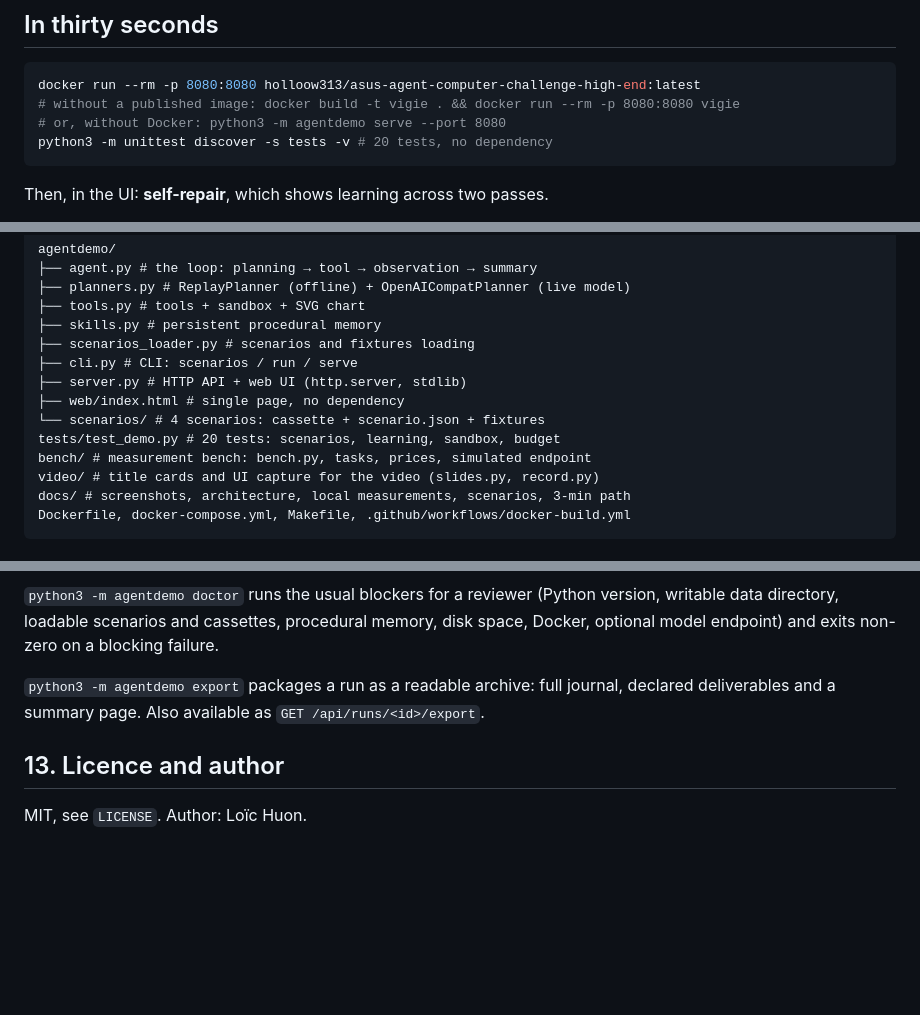
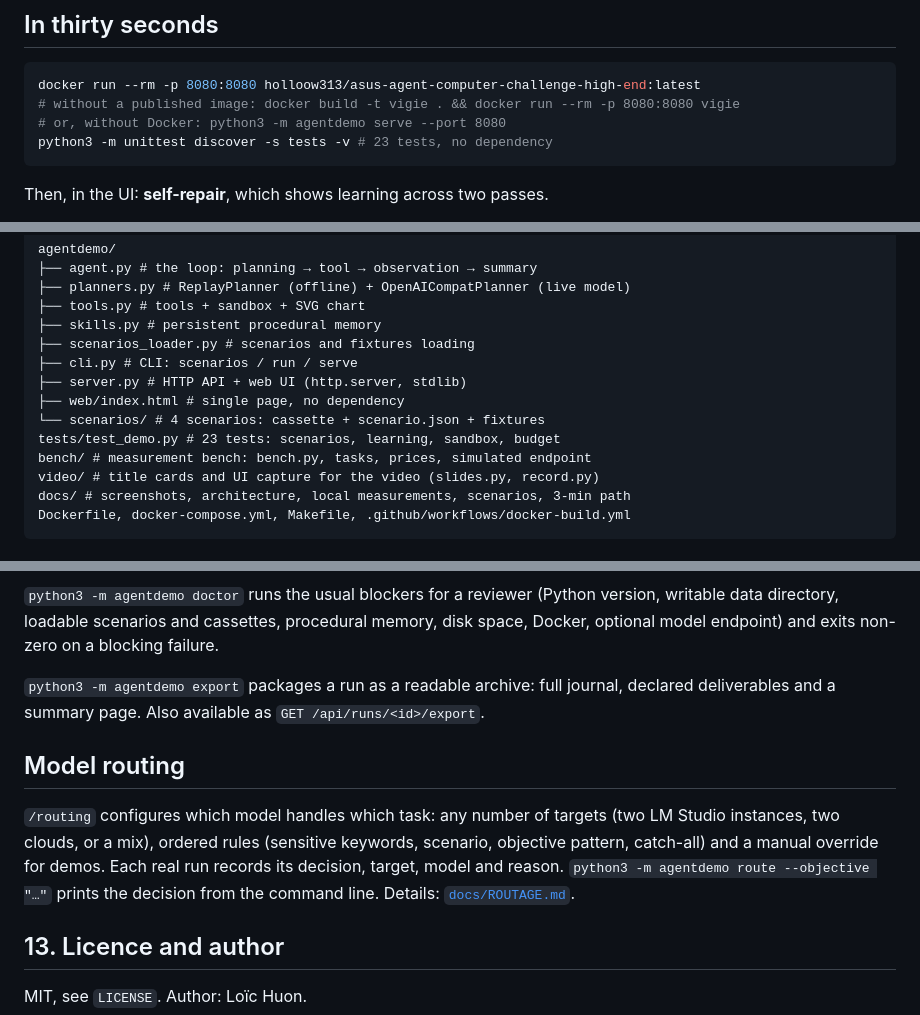
Before and after one commit to hollow313/ASUS-Agent-Computer-Challenge---High-End, a Markdown page: README.en.md, 3 parts joined by grey strips. Rendered like a GitHub page; blank space fills up the shorter version.

````diff
--- a/README.en.md
+++ b/README.en.md
@@ -24,7 +24,7 @@ using the repo's speech tool (`tts_speak`, `/audio/speech` endpoint).
 docker run --rm -p 8080:8080 holloow313/asus-agent-computer-challenge-high-end:latest
 # without a published image: docker build -t vigie . && docker run --rm -p 8080:8080 vigie
 # or, without Docker: python3 -m agentdemo serve --port 8080
-python3 -m unittest discover -s tests -v # 20 tests, no dependency
+python3 -m unittest discover -s tests -v # 23 tests, no dependency
 ```
 
 Then, in the UI: **self-repair**, which shows learning across two passes.
@@ -262,7 +262,7 @@ agentdemo/
 ├── server.py # HTTP API + web UI (http.server, stdlib)
 ├── web/index.html # single page, no dependency
 └── scenarios/ # 4 scenarios: cassette + scenario.json + fixtures
-tests/test_demo.py # 20 tests: scenarios, learning, sandbox, budget
+tests/test_demo.py # 23 tests: scenarios, learning, sandbox, budget
 bench/ # measurement bench: bench.py, tasks, prices, simulated endpoint
 video/ # title cards and UI capture for the video (slides.py, record.py)
 docs/ # screenshots, architecture, local measurements, scenarios, 3-min path
@@ -436,6 +436,14 @@ endpoint) and exits non-zero on a blocking failure.
 `python3 -m agentdemo export` packages a run as a readable archive: full journal, declared
 deliverables and a summary page. Also available as `GET /api/runs/<id>/export`.
 
+## Model routing
+
+`/routing` configures which model handles which task: any number of targets (two LM Studio
+instances, two clouds, or a mix), ordered rules (sensitive keywords, scenario, objective pattern,
+catch-all) and a manual override for demos. Each real run records its decision, target, model and
+reason. `python3 -m agentdemo route --objective "…"` prints the decision from the command line.
+Details: [`docs/ROUTAGE.md`](docs/ROUTAGE.md).
+
 ## 13. Licence and author
 
 MIT, see `LICENSE`. Author: Loïc Huon.
````
Also changed, not shown: other parts of README.en.md (+1 -1 lines), README.md (+33 -4 lines), docs/ROUTAGE.md (added, +92 -0 lines), docs/screenshot-routing.png (added), 6 other files.
